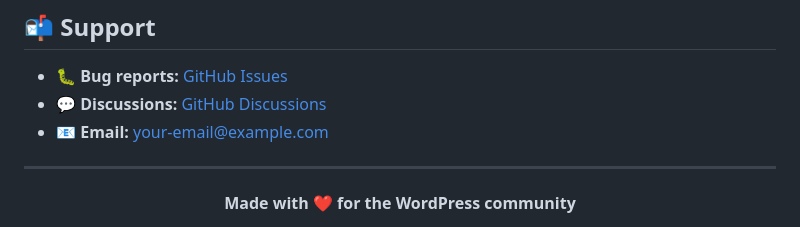
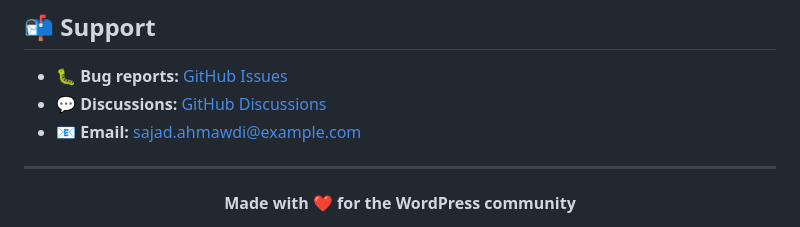
Before and after one commit to sajad-ahmadi/magical-connection, a Markdown page: readme.md, the part around the change. Rendered like a GitHub page.

```diff
--- a/readme.md
+++ b/readme.md
@@ -251,7 +251,7 @@ See [LICENSE](LICENSE) for the full text.
 
 - 🐛 **Bug reports:** [GitHub Issues](https://github.com/your-username/magical-connection/issues)
 - 💬 **Discussions:** [GitHub Discussions](https://github.com/your-username/magical-connection/discussions)
-- 📧 **Email:** your-email@example.com
+- 📧 **Email:** sajad.ahmawdi@example.com
 
 ---
 
```
